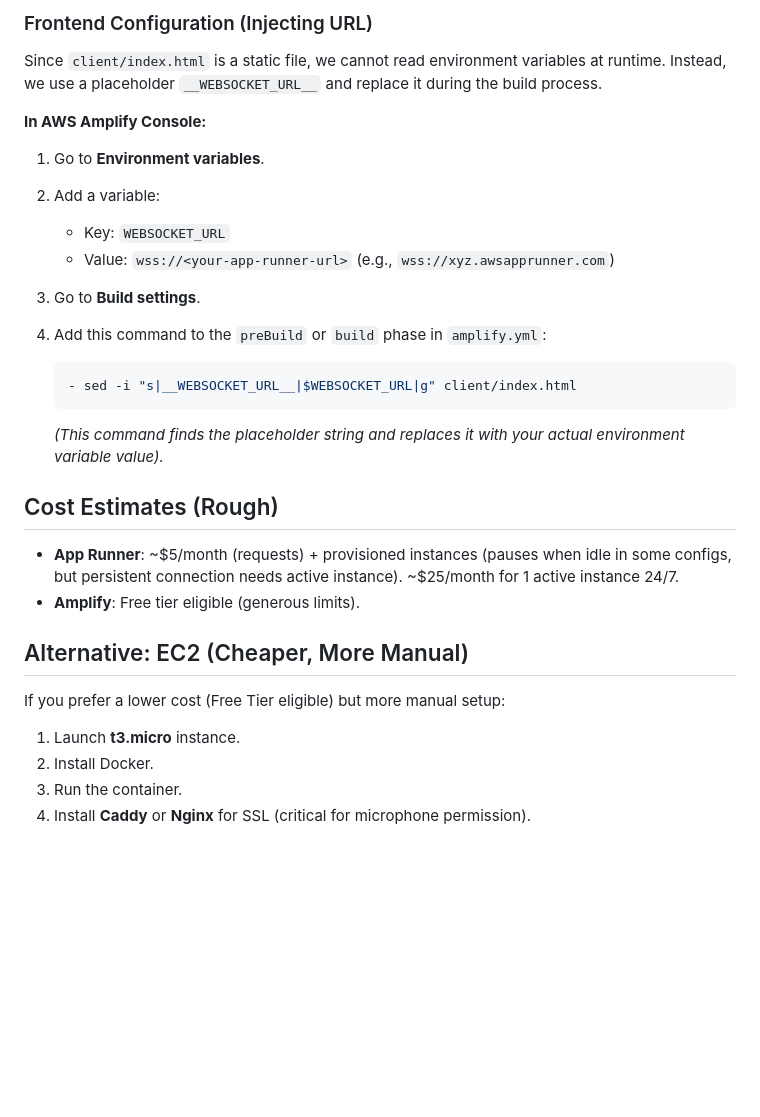
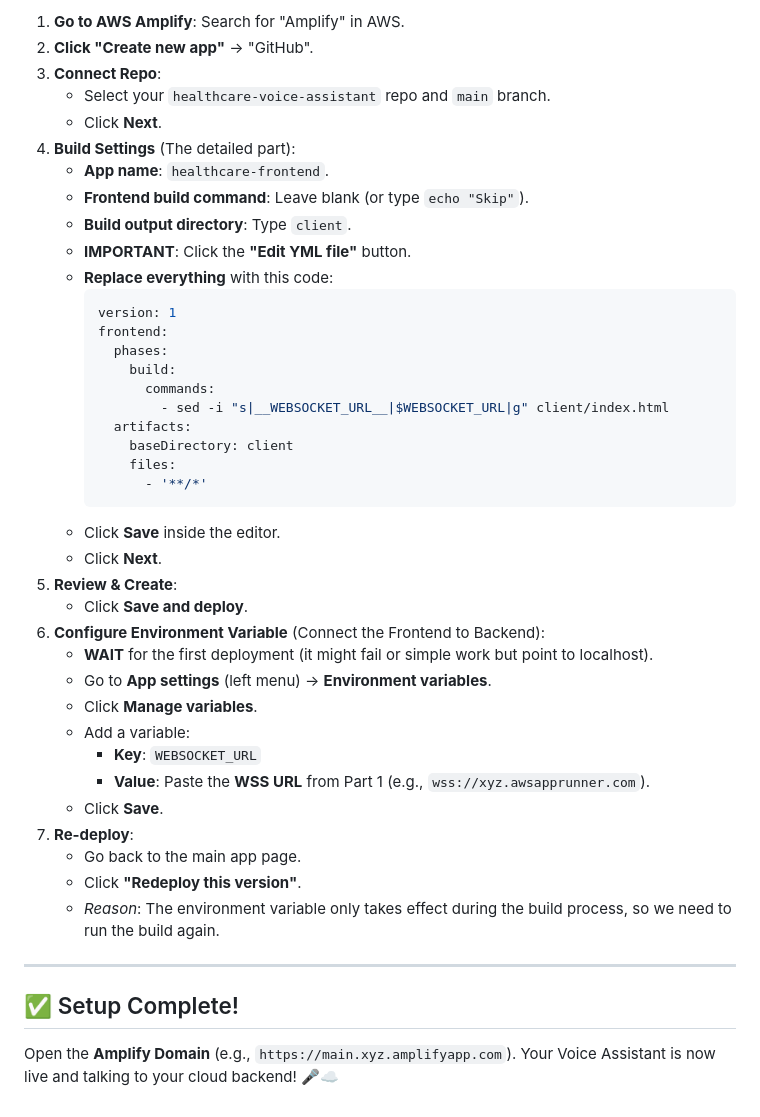
Before and after one commit to kuldeep-devops/pipecat, a Markdown page: deployment_strategy.md, the part around the change printed below. Drawn GitHub-style; blank space fills up the shorter version.

````diff
--- a/deployment_strategy.md
+++ b/deployment_strategy.md
@@ -52,27 +64,46 @@ We need to add a `Dockerfile` to the root directory to define the backend enviro
 
-### Frontend Configuration (Injecting URL)
-Since `client/index.html` is a static file, we cannot read environment variables at runtime. Instead, we use a placeholder `__WEBSOCKET_URL__` and replace it during the build process.
+1.  **Go to AWS Amplify**: Search for "Amplify" in AWS.
+2.  **Click "Create new app"** -> "GitHub".
+3.  **Connect Repo**:
+    *   Select your `healthcare-voice-assistant` repo and `main` branch.
+    *   Click **Next**.
+4.  **Build Settings** (The detailed part):
+    *   **App name**: `healthcare-frontend`.
+    *   **Frontend build command**: Leave blank (or type `echo "Skip"`).
+    *   **Build output directory**: Type `client`.
+    *   **IMPORTANT**: Click the **"Edit YML file"** button.
+    *   **Replace everything** with this code:
+        ```yaml
+        version: 1
+        frontend:
+          phases:
+            build:
+              commands:
+                - sed -i "s|__WEBSOCKET_URL__|$WEBSOCKET_URL|g" client/index.html
+          artifacts:
+            baseDirectory: client
+            files:
+              - '**/*'
+        ```
+    *   Click **Save** inside the editor.
+    *   Click **Next**.
+5.  **Review & Create**:
+    *   Click **Save and deploy**.
+6.  **Configure Environment Variable** (Connect the Frontend to Backend):
+    *   **WAIT** for the first deployment (it might fail or simple work but point to localhost).
+    *   Go to **App settings** (left menu) -> **Environment variables**.
+    *   Click **Manage variables**.
+    *   Add a variable:
+        *   **Key**: `WEBSOCKET_URL`
+        *   **Value**: Paste the **WSS URL** from Part 1 (e.g., `wss://xyz.awsapprunner.com`).
+    *   Click **Save**.
+7.  **Re-deploy**:
+    *   Go back to the main app page.
+    *   Click **"Redeploy this version"**.
+    *   *Reason*: The environment variable only takes effect during the build process, so we need to run the build again.
 
-**In AWS Amplify Console:**
-1.  Go to **Environment variables**.
-2.  Add a variable:
-    -   Key: `WEBSOCKET_URL`
-    -   Value: `wss://<your-app-runner-url>` (e.g., `wss://xyz.awsapprunner.com`)
+---
 
-3.  Go to **Build settings**.
-4.  Add this command to the `preBuild` or `build` phase in `amplify.yml`:
-    ```yaml
-    - sed -i "s|__WEBSOCKET_URL__|$WEBSOCKET_URL|g" client/index.html
-    ```
-    *(This command finds the placeholder string and replaces it with your actual environment variable value).*
-
-## Cost Estimates (Rough)
--   **App Runner**: ~$5/month (requests) + provisioned instances (pauses when idle in some configs, but persistent connection needs active instance). ~$25/month for 1 active instance 24/7.
--   **Amplify**: Free tier eligible (generous limits).
-
-## Alternative: EC2 (Cheaper, More Manual)
-If you prefer a lower cost (Free Tier eligible) but more manual setup:
-1.  Launch **t3.micro** instance.
-2.  Install Docker.
-3.  Run the container.
-4.  Install **Caddy** or **Nginx** for SSL (critical for microphone permission).
+## ✅ Setup Complete!
+Open the **Amplify Domain** (e.g., `https://main.xyz.amplifyapp.com`).
+Your Voice Assistant is now live and talking to your cloud backend! 🎤☁️
````
Also changed, not shown: other parts of deployment_strategy.md (+53 -41 lines).
